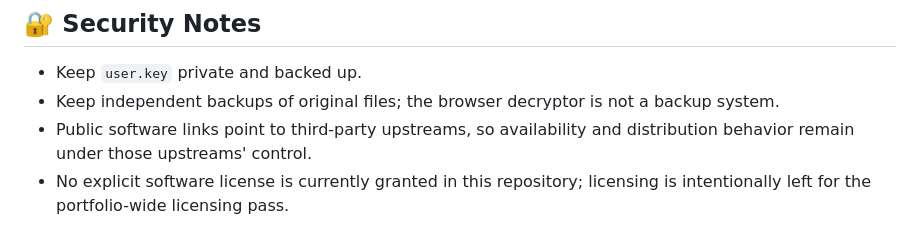
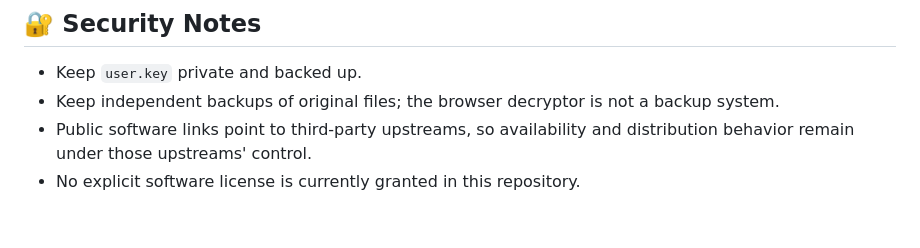
Before and after one commit to falker47/ZEROfilez, a Markdown page: README.md, the part around the change. Drawn GitHub-style.

Commit message:
docs: remove stale licensing-pass note

```diff
--- a/README.md
+++ b/README.md
@@ -113,4 +113,4 @@ Private keys, encrypted personal indexes and personal packaging scripts are inte
 - Keep `user.key` private and backed up.
 - Keep independent backups of original files; the browser decryptor is not a backup system.
 - Public software links point to third-party upstreams, so availability and distribution behavior remain under those upstreams' control.
-- No explicit software license is currently granted in this repository; licensing is intentionally left for the portfolio-wide licensing pass.
+- No explicit software license is currently granted in this repository.
```
